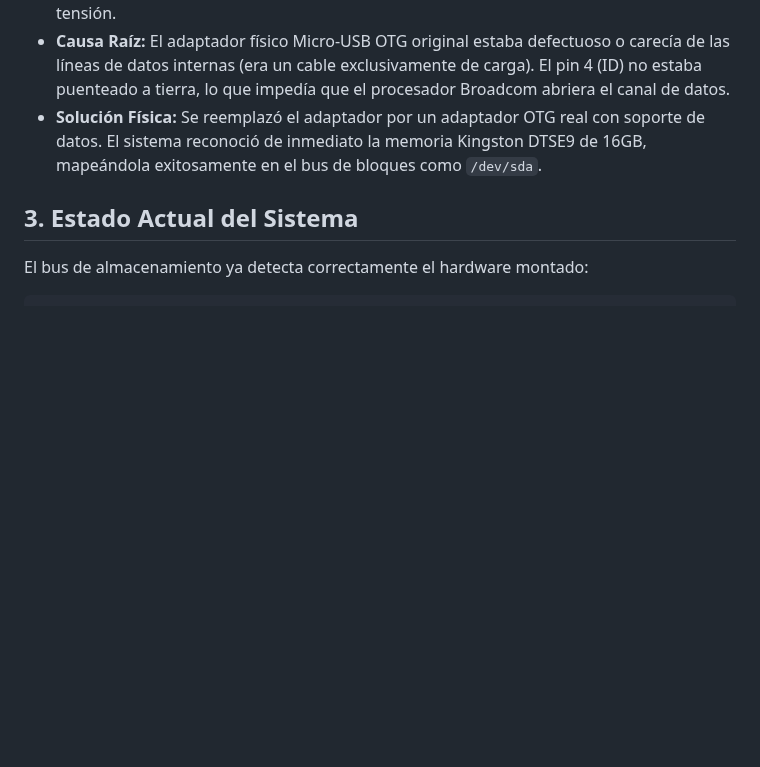
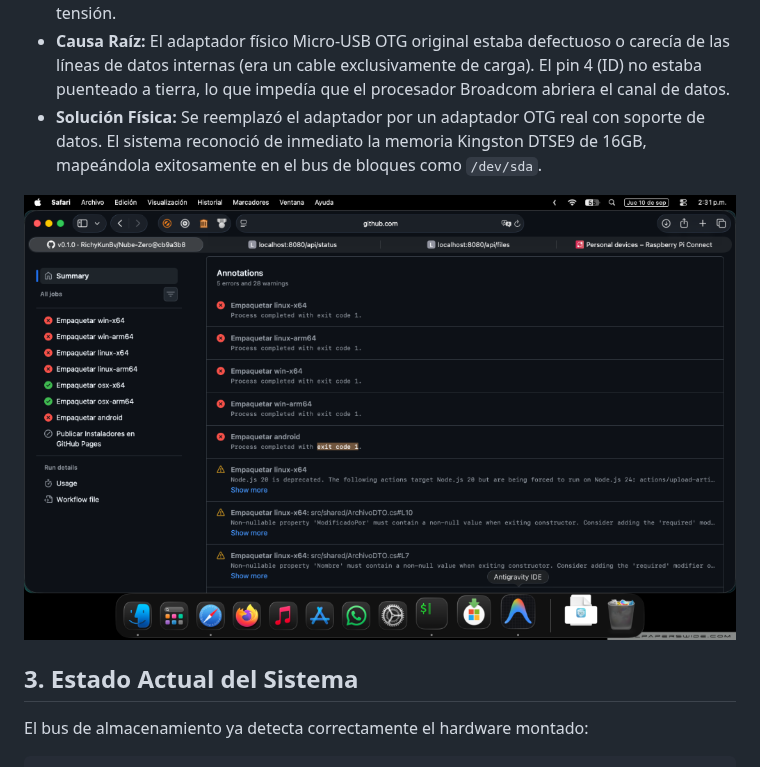
Before and after one commit to RichyKunBv/Nube-Zero, a Markdown page: README.md, the part around the change. Drawn GitHub-style; pictures changed too: images/setup.png (added); blank space fills up the shorter version.

Commit message:
falto algo

```diff
--- a/README.md
+++ b/README.md
@@ -25,6 +25,8 @@ Tras agotar las pruebas de software, se determinó lo siguiente respecto a los c
 * **Causa Raíz:** El adaptador físico Micro-USB OTG original estaba defectuoso o carecía de las líneas de datos internas (era un cable exclusivamente de carga). El pin 4 (ID) no estaba puenteado a tierra, lo que impedía que el procesador Broadcom abriera el canal de datos.
 * **Solución Física:** Se reemplazó el adaptador por un adaptador OTG real con soporte de datos. El sistema reconoció de inmediato la memoria Kingston DTSE9 de 16GB, mapeándola exitosamente en el bus de bloques como `/dev/sda`.
 
+![Raspberry Pi Zero W con adaptador USB OTG y Pendrive Kingston](images/setup.png)
+
 ## 3. Estado Actual del Sistema
 
 El bus de almacenamiento ya detecta correctamente el hardware montado:
```
Also changed, not shown: 1 other file.
